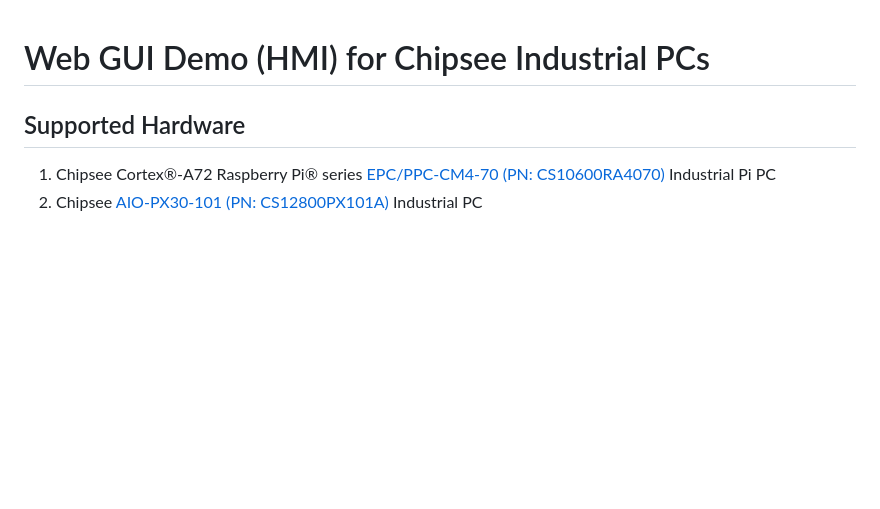
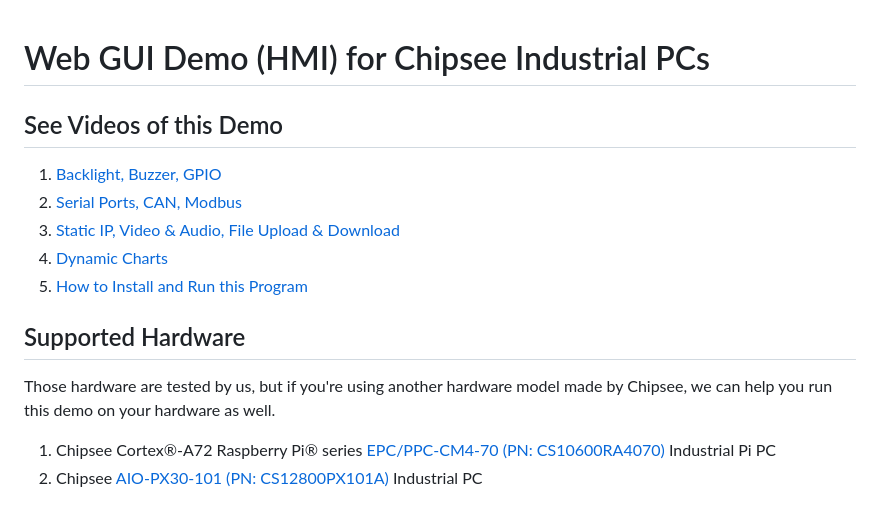
Before and after one commit to Chipsee/chipsee-industrial-pc-web, a Markdown page: README.md, the part around the change. Drawn GitHub-style; blank space fills up the shorter version.

Commit message:
Update README
Add links to video tutorials.

```diff
--- a/README.md
+++ b/README.md
@@ -1,6 +1,15 @@
 # Web GUI Demo (HMI) for Chipsee Industrial PCs
 
+## See Videos of this Demo
+1. [Backlight, Buzzer, GPIO](https://www.youtube.com/watch?v=2RVkroLtL4E)
+1. [Serial Ports, CAN, Modbus](https://www.youtube.com/watch?v=IwLqwAtyyro)
+1. [Static IP, Video & Audio, File Upload & Download](https://www.youtube.com/watch?v=CwCuz0hR4kM)
+1. [Dynamic Charts](https://www.youtube.com/watch?v=p9okcKY90Qk)
+1. [How to Install and Run this Program](https://www.youtube.com/watch?v=sD55G-VFjU0)
+
 ## Supported Hardware
+Those hardware are tested by us, but if you're using another hardware model made by Chipsee, we can help you run this demo on your hardware as well.
+
 1. Chipsee Cortex®-A72 Raspberry Pi® series [EPC/PPC-CM4-70 (PN: CS10600RA4070)](https://docs.chipsee.com/PCs/Pi/A72/Manuals/Hardware/CS10600RA4070.html#epc-ppc-cm4-70) Industrial Pi PC
 1. Chipsee [AIO-PX30-101 (PN: CS12800PX101A)](https://docs.chipsee.com/PCs/ARM/PX30/AIO/Manuals/Hardware/CS12800PX101A.html) Industrial PC
 ## Operating System
```
